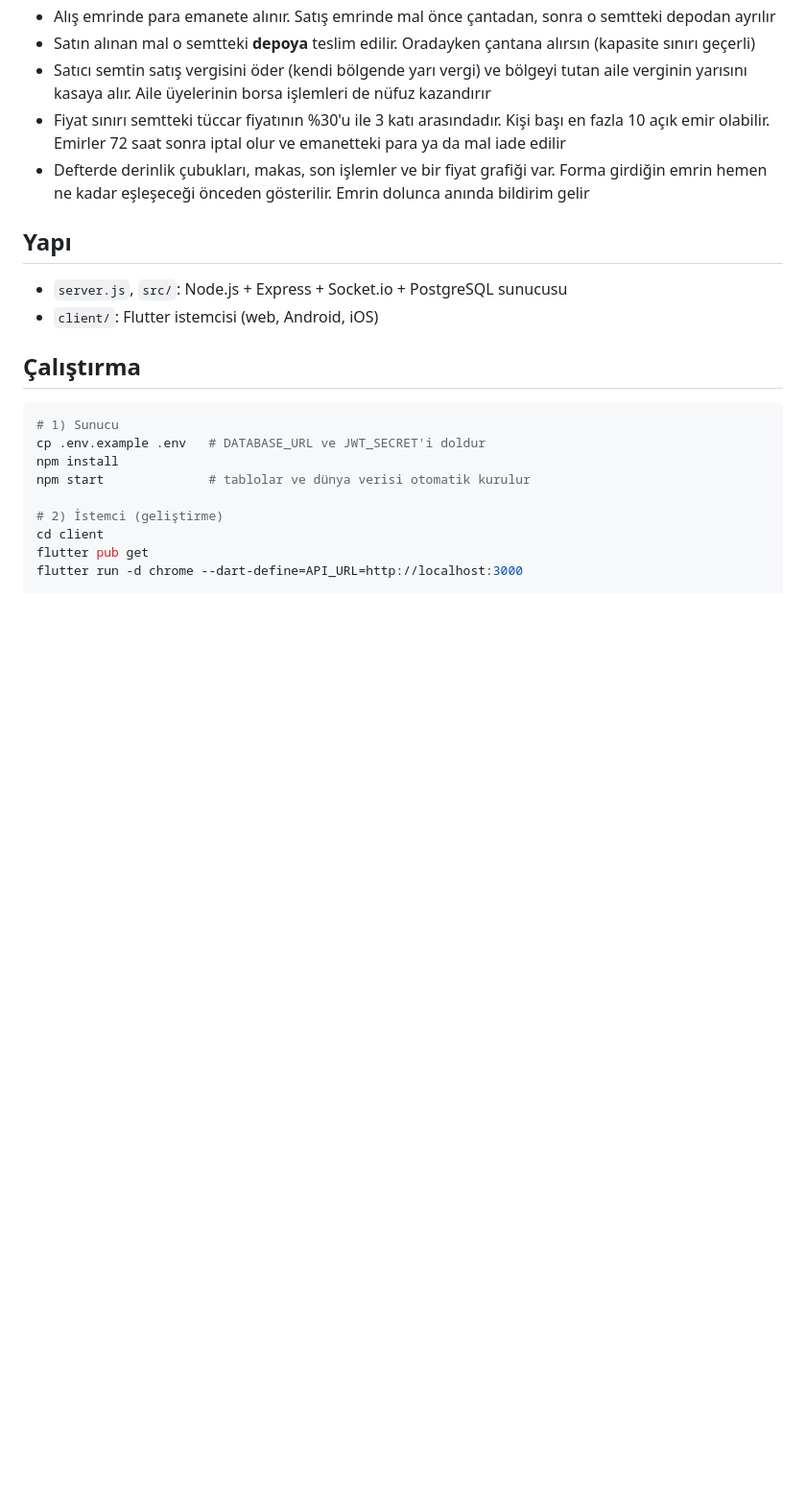
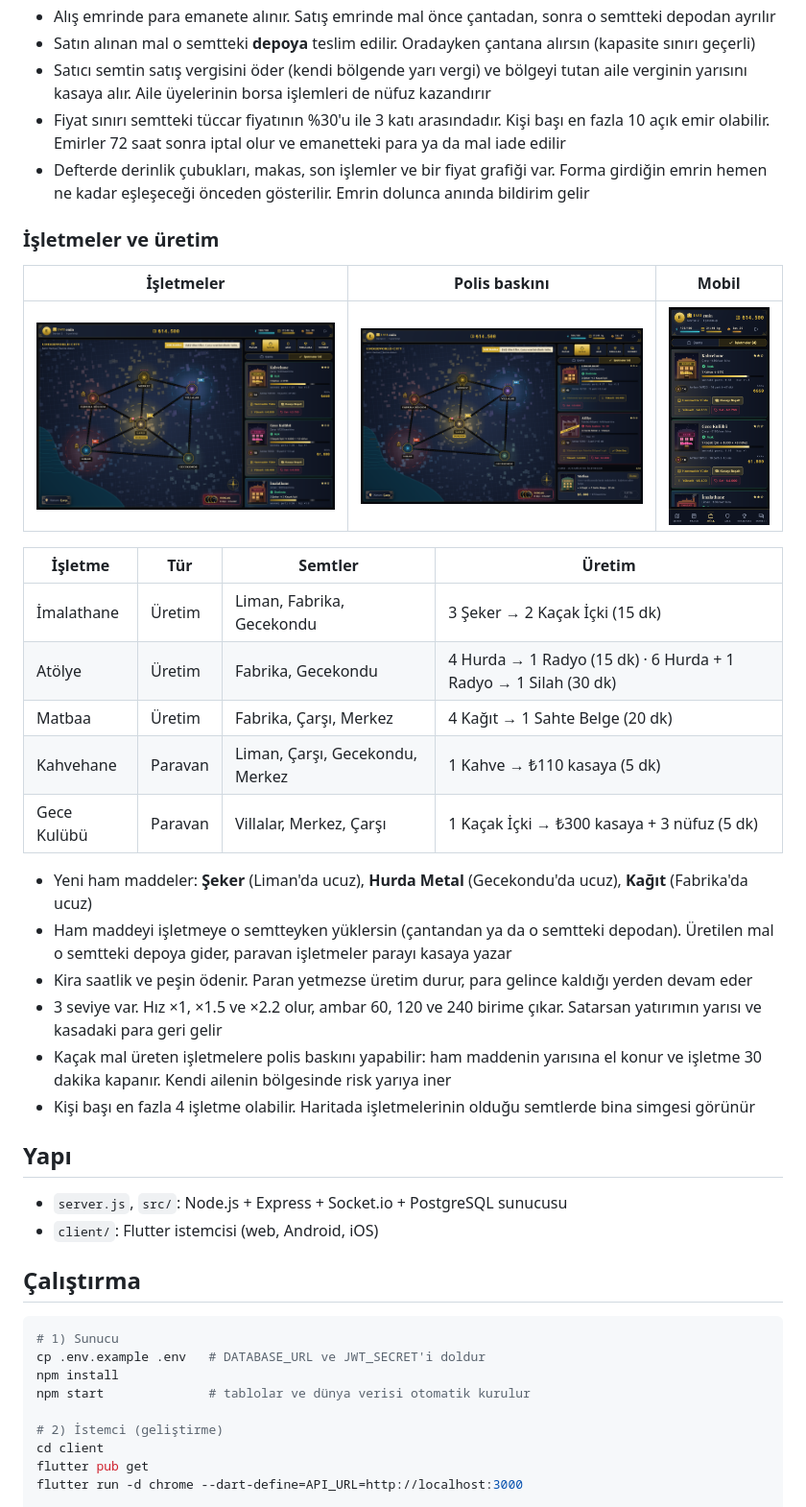
Before and after one commit to emincelk55-droid/underworld-city-server, a Markdown page: README.md, the part around one of its changes. Shown at 96% size. Rendered like a GitHub page; pictures changed too: docs/screenshots/business_list.png (added), docs/screenshots/business_mobile.png (added), docs/screenshots/business_raid.png (added); blank space fills up the shorter version.

```diff
--- a/README.md
+++ b/README.md
@@ -43,6 +43,26 @@ Tasarım planı: [`docs/OYUN_PLANI.md`](docs/OYUN_PLANI.md)
 - Satıcı semtin satış vergisini öder (kendi bölgende yarı vergi) ve bölgeyi tutan aile verginin yarısını kasaya alır. Aile üyelerinin borsa işlemleri de nüfuz kazandırır
 - Fiyat sınırı semtteki tüccar fiyatının %30'u ile 3 katı arasındadır. Kişi başı en fazla 10 açık emir olabilir. Emirler 72 saat sonra iptal olur ve emanetteki para ya da mal iade edilir
 - Defterde derinlik çubukları, makas, son işlemler ve bir fiyat grafiği var. Forma girdiğin emrin hemen ne kadar eşleşeceği önceden gösterilir. Emrin dolunca anında bildirim gelir
+
+### İşletmeler ve üretim
+| İşletmeler | Polis baskını | Mobil |
+|---|---|---|
+| ![](docs/screenshots/business_list.png) | ![](docs/screenshots/business_raid.png) | ![](docs/screenshots/business_mobile.png) |
+
+| İşletme | Tür | Semtler | Üretim |
+|---|---|---|---|
+| İmalathane | Üretim | Liman, Fabrika, Gecekondu | 3 Şeker → 2 Kaçak İçki (15 dk) |
+| Atölye | Üretim | Fabrika, Gecekondu | 4 Hurda → 1 Radyo (15 dk) · 6 Hurda + 1 Radyo → 1 Silah (30 dk) |
+| Matbaa | Üretim | Fabrika, Çarşı, Merkez | 4 Kağıt → 1 Sahte Belge (20 dk) |
+| Kahvehane | Paravan | Liman, Çarşı, Gecekondu, Merkez | 1 Kahve → ₺110 kasaya (5 dk) |
+| Gece Kulübü | Paravan | Villalar, Merkez, Çarşı | 1 Kaçak İçki → ₺300 kasaya + 3 nüfuz (5 dk) |
+
+- Yeni ham maddeler: **Şeker** (Liman'da ucuz), **Hurda Metal** (Gecekondu'da ucuz), **Kağıt** (Fabrika'da ucuz)
+- Ham maddeyi işletmeye o semtteyken yüklersin (çantandan ya da o semtteki depodan). Üretilen mal o semtteki depoya gider, paravan işletmeler parayı kasaya yazar
+- Kira saatlik ve peşin ödenir. Paran yetmezse üretim durur, para gelince kaldığı yerden devam eder
+- 3 seviye var. Hız ×1, ×1.5 ve ×2.2 olur, ambar 60, 120 ve 240 birime çıkar. Satarsan yatırımın yarısı ve kasadaki para geri gelir
+- Kaçak mal üreten işletmelere polis baskını yapabilir: ham maddenin yarısına el konur ve işletme 30 dakika kapanır. Kendi ailenin bölgesinde risk yarıya iner
+- Kişi başı en fazla 4 işletme olabilir. Haritada işletmelerinin olduğu semtlerde bina simgesi görünür
 
 ## Yapı
 - `server.js`, `src/`: Node.js + Express + Socket.io + PostgreSQL sunucusu
```
Also changed, not shown: other parts of README.md (+7 -1 lines), docs/OYUN_PLANI.md (+1 -1 lines), 10 other files.
